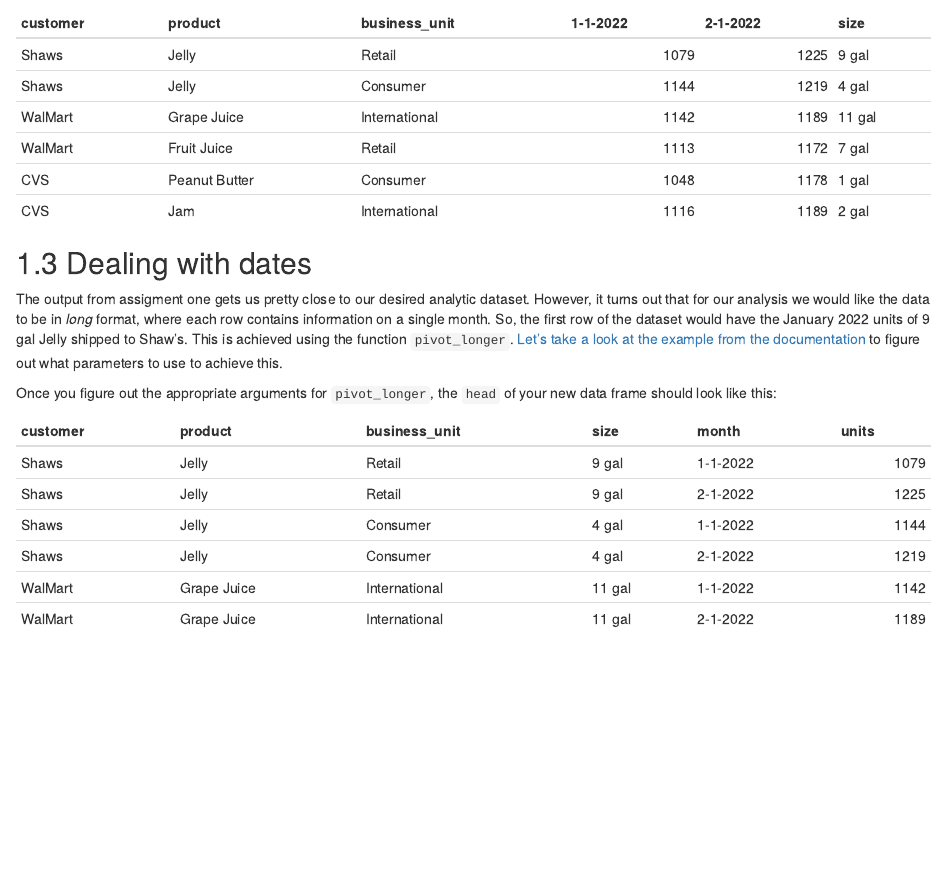
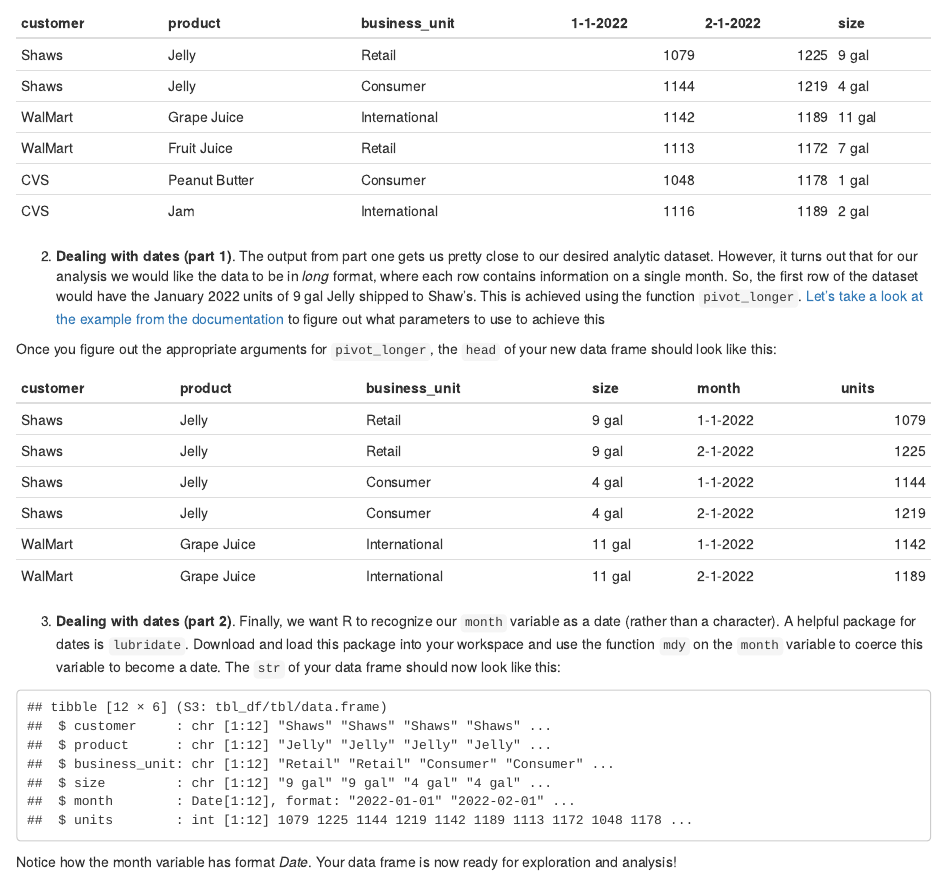
Before and after one commit to dbreynol/artifex_fall2022, an R Markdown document (processing.Rmd): the page in a window 1100 px wide, from 1640 px down. Rendered offline with R 4.5, knitr and Pandoc, with nearby package versions; drawn as R Markdown's standard HTML page in place of the format the file asks for.

Commit message:
dealing with datets

````diff
--- a/processing.Rmd
+++ b/processing.Rmd
@@ -85,14 +85,22 @@
 
 ```
 
-## Dealing with dates
-
-The output from assigment one gets us pretty close to our desired analytic dataset. However, it turns out that for our analysis we would like the data to be in *long* format, where each row contains information on a single month. So, the first row of the dataset would have the January 2022 units of 9 gal Jelly shipped to Shaw's. This is achieved using the function <code>pivot_longer</code>. [Let's take a look at the example from the documentation](https://tidyr.tidyverse.org/reference/pivot_longer.html) to figure out what parameters to use to achieve this.
+2. **Dealing with dates (part 1)**. The output from part one gets us pretty close to our desired analytic dataset. However, it turns out that for our analysis we would like the data to be in *long* format, where each row contains information on a single month. So, the first row of the dataset would have the January 2022 units of 9 gal Jelly shipped to Shaw's. This is achieved using the function <code>pivot_longer</code>. [Let's take a look at the example from the documentation](https://tidyr.tidyverse.org/reference/pivot_longer.html) to figure out what parameters to use to achieve this
 
 Once you figure out the appropriate arguments for <code>pivot_longer</code>, the <code>head</code> of your new data frame should look like this:
 
+```{r}
+# pivot_longer(df2, cols = c(`1-1-2022`,`2-1-2022`), names_to = "month", values_to = "units")
+df3 = pivot_longer(df2, cols = matches("\\d"), names_to = "month", values_to = "units")
+kable(head(df3))
+```
+
+3. **Dealing with dates (part 2)**. Finally, we want R to recognize our <code>month</code> variable as a date (rather than a character). A helpful package for dates is <code>lubridate</code>. Download and load this package into your workspace and use the function <code>mdy</code> on the <code>month</code> variable to coerce this variable to become a date. The <code>str</code> of your data frame should now look like this:
 
 ```{r}
 # pivot_longer(df2, cols = c(`1-1-2022`,`2-1-2022`), names_to = "month", values_to = "units")
-kable(head(pivot_longer(df2, cols = matches("\\d"), names_to = "month", values_to = "units")))
+df3 = mutate(df3, month = mdy(month))
+kable(str(df3))
 ```
+
+Notice how the month variable has format *Date*. Your data frame is now ready for exploration and analysis!
````
Also changed, not shown: docs/reference-keys.txt, docs/search_index.json, 5 other files.
